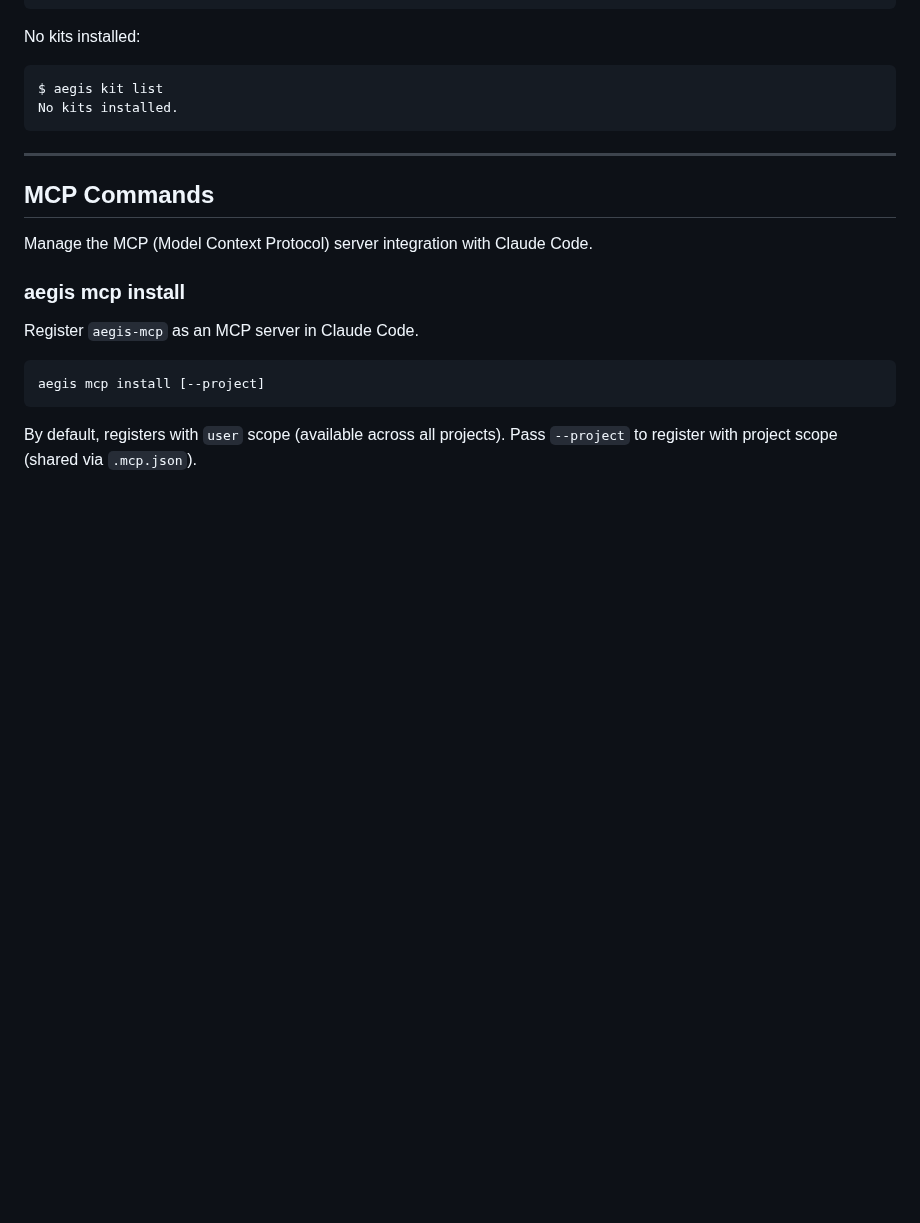
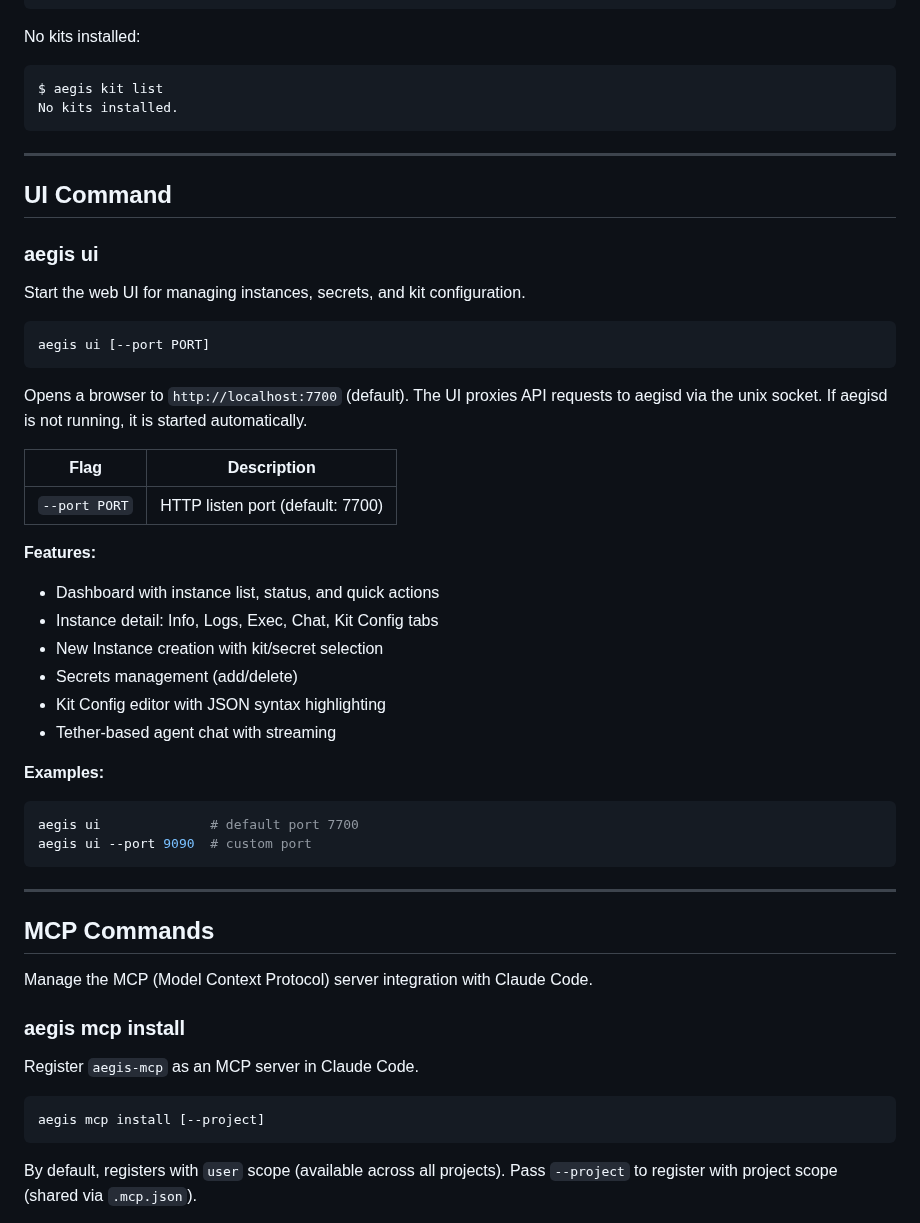
Before and after one commit to xfeldman/aegisvm, a Markdown page: docs/CLI.md, the part around the change. Rendered like a GitHub page; blank space fills up the shorter version.

````diff
--- a/docs/CLI.md
+++ b/docs/CLI.md
@@ -565,6 +565,39 @@ No kits installed.
 
 ---
 
+## UI Command
+
+### aegis ui
+
+Start the web UI for managing instances, secrets, and kit configuration.
+
+```
+aegis ui [--port PORT]
+```
+
+Opens a browser to `http://localhost:7700` (default). The UI proxies API requests to aegisd via the unix socket. If aegisd is not running, it is started automatically.
+
+| Flag | Description |
+|---|---|
+| `--port PORT` | HTTP listen port (default: 7700) |
+
+**Features:**
+- Dashboard with instance list, status, and quick actions
+- Instance detail: Info, Logs, Exec, Chat, Kit Config tabs
+- New Instance creation with kit/secret selection
+- Secrets management (add/delete)
+- Kit Config editor with JSON syntax highlighting
+- Tether-based agent chat with streaming
+
+**Examples:**
+
+```bash
+aegis ui              # default port 7700
+aegis ui --port 9090  # custom port
+```
+
+---
+
 ## MCP Commands
 
 Manage the MCP (Model Context Protocol) server integration with Claude Code.
````
Also changed, not shown: CLAUDE.md (+1 -0 lines), README.md (+19 -1 lines).
